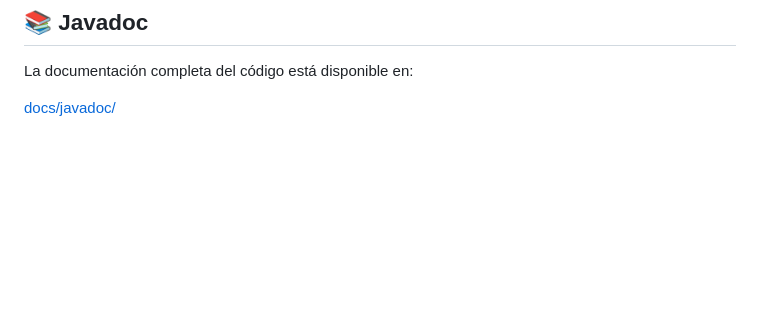
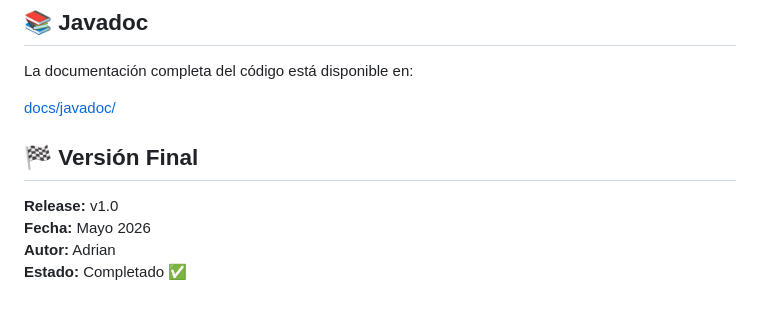
Before and after one commit to agondie1705/sudoku-java-adrian, a Markdown page: README.md, the part around the change. Rendered like a GitHub page; blank space fills up the shorter version.

Commit message:
Add release information v1.0

```diff
--- a/README.md
+++ b/README.md
@@ -230,3 +230,9 @@ JaCoCo
 La documentación completa del código está disponible en:
 
 [docs/javadoc/](docs/javadoc/)
+## 🏁 Versión Final
+
+**Release:** v1.0
+**Fecha:** Mayo 2026
+**Autor:** Adrian
+**Estado:** Completado ✅
```
